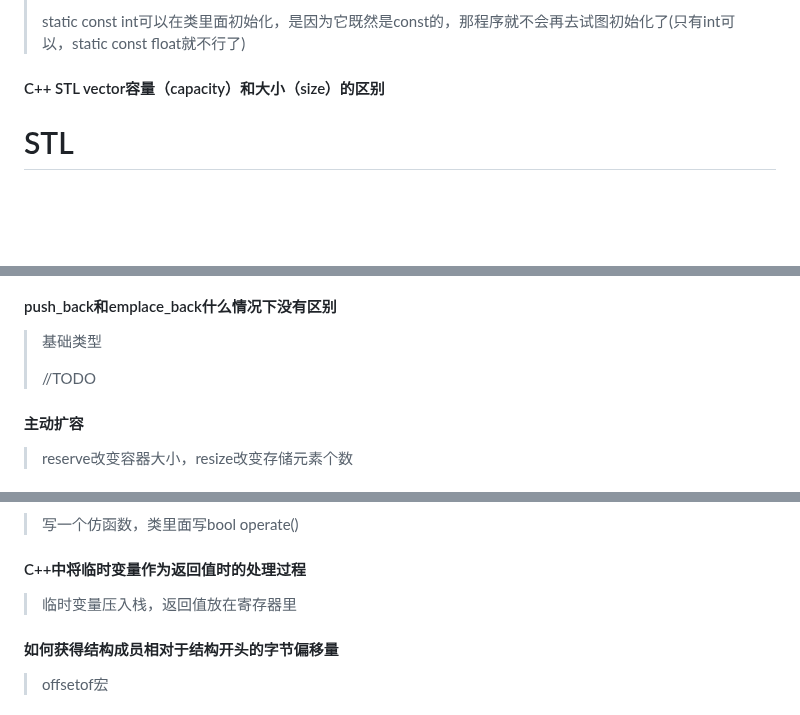
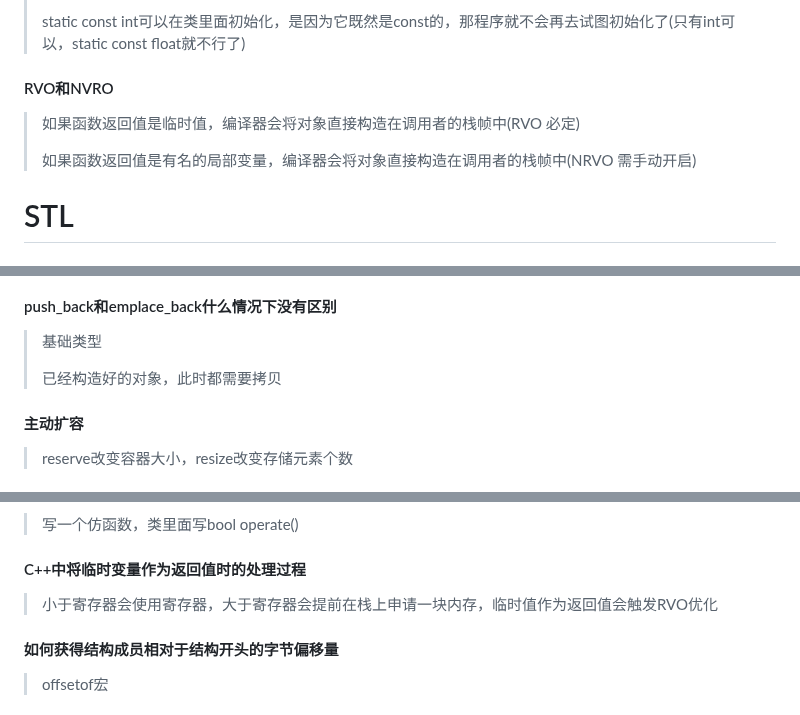
Before and after one commit to aloser6/Interview, a Markdown page: cpp.md, 3 parts joined by grey strips. Rendered like a GitHub page; blank space fills up the shorter version.

```diff
--- a/cpp.md
+++ b/cpp.md
@@ -265,7 +265,10 @@
 > static类外定义和初始化是保证static成员变量只被定义一次，如果在类内初始化，会导致每个对象都包含该静态成员
 >
 > static const int可以在类里面初始化，是因为它既然是const的，那程序就不会再去试图初始化了(只有int可以，static const float就不行了)
-#### C++ STL vector容量（capacity）和大小（size）的区别
+#### RVO和NVRO
+> 如果函数返回值是临时值，编译器会将对象直接构造在调用者的栈帧中(RVO 必定)
+>
+> 如果函数返回值是有名的局部变量，编译器会将对象直接构造在调用者的栈帧中(NRVO 需手动开启)
 
 
 # STL
@@ -292,7 +295,7 @@
 #### push_back和emplace_back什么情况下没有区别
 > 基础类型
 >
-> //TODO
+> 已经构造好的对象，此时都需要拷贝
 #### 主动扩容
 > reserve改变容器大小，resize改变存储元素个数
 #### resize超过容器大小会发生什么
@@ -310,7 +313,7 @@
 #### 怎么对map进行排序规则的更改
 > 写一个仿函数，类里面写bool operate()
 #### C++中将临时变量作为返回值时的处理过程
-> 临时变量压入栈，返回值放在寄存器里
+> 小于寄存器会使用寄存器，大于寄存器会提前在栈上申请一块内存，临时值作为返回值会触发RVO优化
 #### 如何获得结构成员相对于结构开头的字节偏移量
 > offsetof宏
 #### 指针加减计算要注意什么？
```
